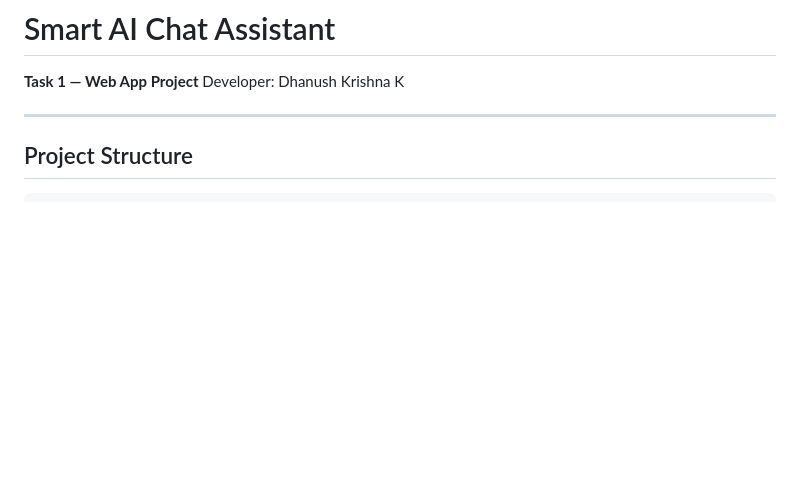
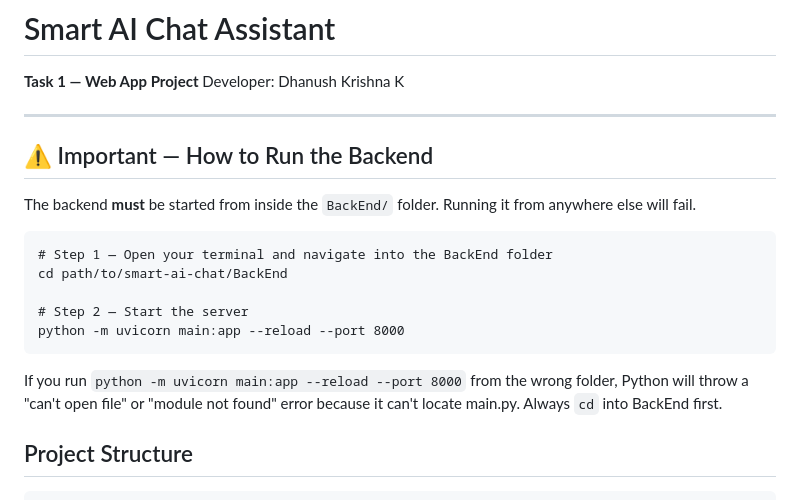
Before and after one commit to Dhanushkarthik29/Smart_AI_ChatBot, a Markdown page: README.md, the part around the change. Drawn GitHub-style; blank space fills up the shorter version.

````diff
--- a/README.md
+++ b/README.md
@@ -3,6 +3,24 @@
 Developer: Dhanush Krishna K
 
 ---
+
+## ⚠️ Important — How to Run the Backend
+
+The backend **must** be started from inside the `BackEnd/` folder.
+Running it from anywhere else will fail.
+
+```
+# Step 1 — Open your terminal and navigate into the BackEnd folder
+cd path/to/smart-ai-chat/BackEnd
+
+# Step 2 — Start the server
+python -m uvicorn main:app --reload --port 8000
+```
+
+If you run `python -m uvicorn main:app --reload --port 8000` from the wrong folder,
+Python will throw a "can't open file" or "module not found" error because it can't
+locate main.py. Always `cd` into BackEnd first.
+
 
 ## Project Structure
 
````
